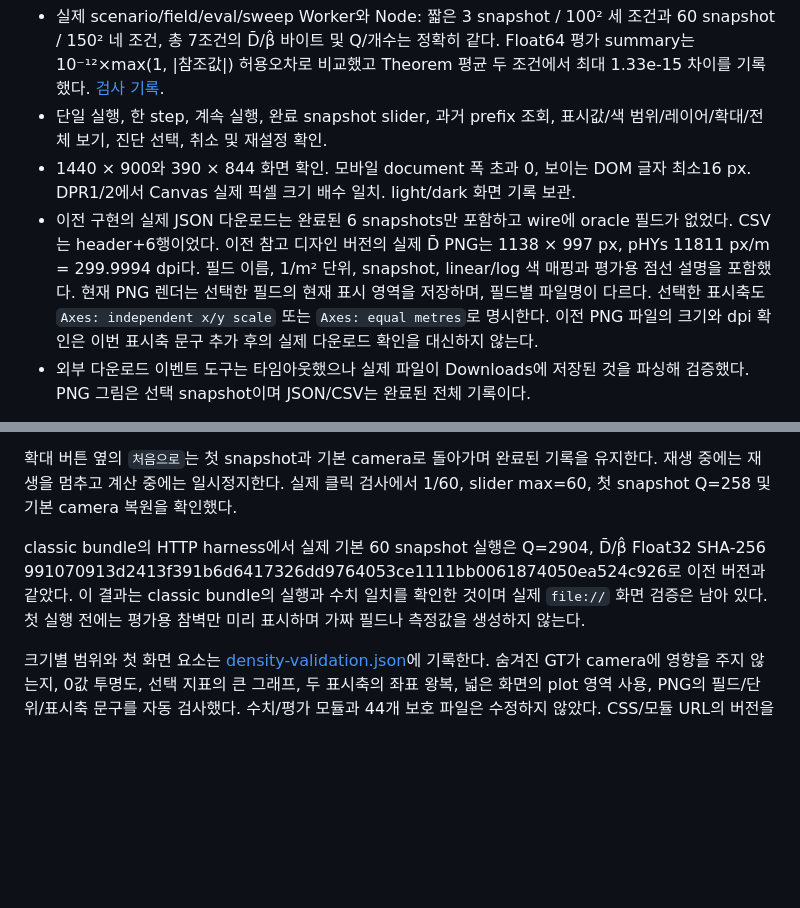
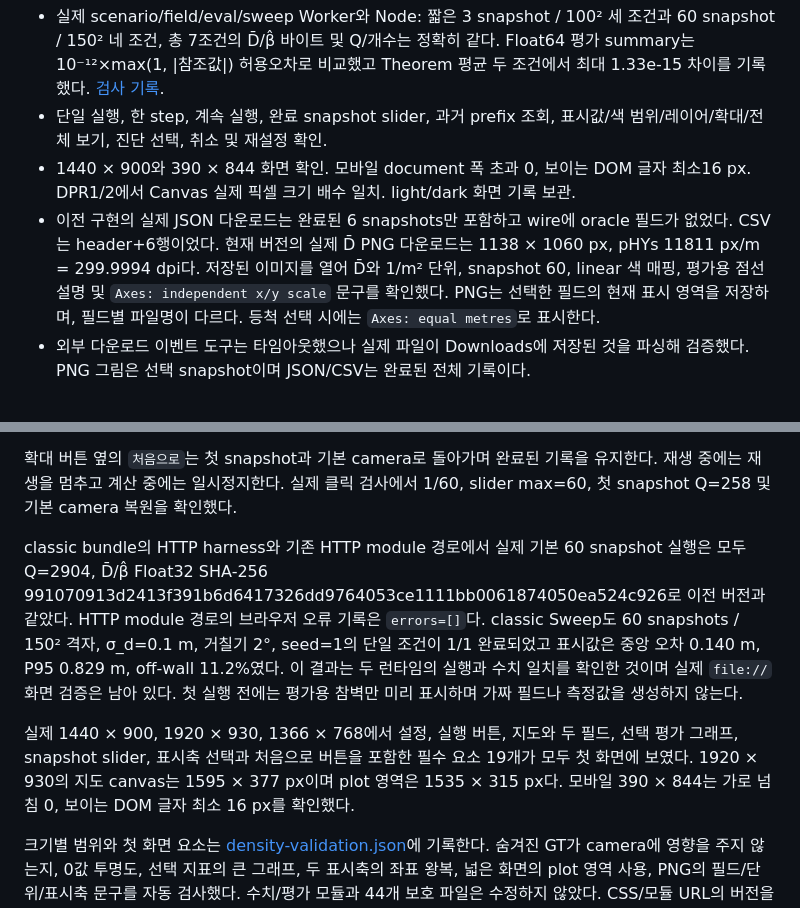
Before and after one commit to woqhrl9494-cell/corridor-mapper, a Markdown page: DRF_VALIDATION.md, 2 parts joined by grey strips. Rendered like a GitHub page; blank space fills up the shorter version.

Commit message:
Record final DRF browser and PNG verification

```diff
--- a/DRF_VALIDATION.md
+++ b/DRF_VALIDATION.md
@@ -88,7 +88,7 @@ HTTP(S)에서는 기존 module 앱과 module Worker를 사용하고, `file://`
 - 실제 scenario/field/eval/sweep Worker와 Node: 짧은 3 snapshot / 100² 세 조건과 60 snapshot / 150² 네 조건, 총 7조건의 D̄/β̂ 바이트 및 Q/개수는 정확히 같다. Float64 평가 summary는 10⁻¹²×max(1, |참조값|) 허용오차로 비교했고 Theorem 평균 두 조건에서 최대 1.33e-15 차이를 기록했다. [검사 기록](tests/drf/browser-parity-result.json).
 - 단일 실행, 한 step, 계속 실행, 완료 snapshot slider, 과거 prefix 조회, 표시값/색 범위/레이어/확대/전체 보기, 진단 선택, 취소 및 재설정 확인.
 - 1440 × 900와 390 × 844 화면 확인. 모바일 document 폭 초과 0, 보이는 DOM 글자 최소16 px. DPR1/2에서 Canvas 실제 픽셀 크기 배수 일치. light/dark 화면 기록 보관.
-- 이전 구현의 실제 JSON 다운로드는 완료된 6 snapshots만 포함하고 wire에 oracle 필드가 없었다. CSV는 header+6행이었다. 이전 참고 디자인 버전의 실제 D̄ PNG는 1138 × 997 px, pHYs 11811 px/m = 299.9994 dpi다. 필드 이름, 1/m² 단위, snapshot, linear/log 색 매핑과 평가용 점선 설명을 포함했다. 현재 PNG 렌더는 선택한 필드의 현재 표시 영역을 저장하며, 필드별 파일명이 다르다. 선택한 표시축도 `Axes: independent x/y scale` 또는 `Axes: equal metres`로 명시한다. 이전 PNG 파일의 크기와 dpi 확인은 이번 표시축 문구 추가 후의 실제 다운로드 확인을 대신하지 않는다.
+- 이전 구현의 실제 JSON 다운로드는 완료된 6 snapshots만 포함하고 wire에 oracle 필드가 없었다. CSV는 header+6행이었다. 현재 버전의 실제 D̄ PNG 다운로드는 1138 × 1060 px, pHYs 11811 px/m = 299.9994 dpi다. 저장된 이미지를 열어 D̄와 1/m² 단위, snapshot 60, linear 색 매핑, 평가용 점선 설명 및 `Axes: independent x/y scale` 문구를 확인했다. PNG는 선택한 필드의 현재 표시 영역을 저장하며, 필드별 파일명이 다르다. 등척 선택 시에는 `Axes: equal metres`로 표시한다.
 - 외부 다운로드 이벤트 도구는 타임아웃했으나 실제 파일이 Downloads에 저장된 것을 파싱해 검증했다. PNG 그림은 선택 snapshot이며 JSON/CSV는 완료된 전체 기록이다.
 
 현재 자동 검사 104/104 통과(2.934894 s). offline 생성물의 22개 원본 SHA, 실제 HTML의 file/HTTP script 선택, 검증 JSON 포함, Blob URL 재사용과 해제, 4종 Worker의 classic script 파싱, 원본 field와 Float32 배열 일치를 포함한다. 기존 44개 보호 파일과 160회 검증의 수치 소스 SHA도 유지했다.
@@ -107,6 +107,8 @@ UI 추가 조작 결과는 [ui-validation.json](tests/drf/ui-validation.json)과
 
 확대 버튼 옆의 `처음으로`는 첫 snapshot과 기본 camera로 돌아가며 완료된 기록을 유지한다. 재생 중에는 재생을 멈추고 계산 중에는 일시정지한다. 실제 클릭 검사에서 1/60, slider max=60, 첫 snapshot Q=258 및 기본 camera 복원을 확인했다.
 
-classic bundle의 HTTP harness에서 실제 기본 60 snapshot 실행은 Q=2904, D̄/β̂ Float32 SHA-256 991070913d2413f391b6d6417326dd9764053ce1111bb0061874050ea524c926로 이전 버전과 같았다. 이 결과는 classic bundle의 실행과 수치 일치를 확인한 것이며 실제 `file://` 화면 검증은 남아 있다. 첫 실행 전에는 평가용 참벽만 미리 표시하며 가짜 필드나 측정값을 생성하지 않는다.
+classic bundle의 HTTP harness와 기존 HTTP module 경로에서 실제 기본 60 snapshot 실행은 모두 Q=2904, D̄/β̂ Float32 SHA-256 991070913d2413f391b6d6417326dd9764053ce1111bb0061874050ea524c926로 이전 버전과 같았다. HTTP module 경로의 브라우저 오류 기록은 `errors=[]`다. classic Sweep도 60 snapshots / 150² 격자, σ_d=0.1 m, 거칠기 2°, seed=1의 단일 조건이 1/1 완료되었고 표시값은 중앙 오차 0.140 m, P95 0.829 m, off-wall 11.2%였다. 이 결과는 두 런타임의 실행과 수치 일치를 확인한 것이며 실제 `file://` 화면 검증은 남아 있다. 첫 실행 전에는 평가용 참벽만 미리 표시하며 가짜 필드나 측정값을 생성하지 않는다.
+
+실제 1440 × 900, 1920 × 930, 1366 × 768에서 설정, 실행 버튼, 지도와 두 필드, 선택 평가 그래프, snapshot slider, 표시축 선택과 처음으로 버튼을 포함한 필수 요소 19개가 모두 첫 화면에 보였다. 1920 × 930의 지도 canvas는 1595 × 377 px이며 plot 영역은 1535 × 315 px다. 모바일 390 × 844는 가로 넘침 0, 보이는 DOM 글자 최소 16 px를 확인했다.
 
 크기별 범위와 첫 화면 요소는 [density-validation.json](tests/drf/density-validation.json)에 기록한다. 숨겨진 GT가 camera에 영향을 주지 않는지, 0값 투명도, 선택 지표의 큰 그래프, 두 표시축의 좌표 왕복, 넓은 화면의 plot 영역 사용, PNG의 필드/단위/표시축 문구를 자동 검사했다. 수치/평가 모듈과 44개 보호 파일은 수정하지 않았다. CSS/모듈 URL의 버전을 바꾸어 이전 렌더의 캐시 재사용을 막는다.
```
